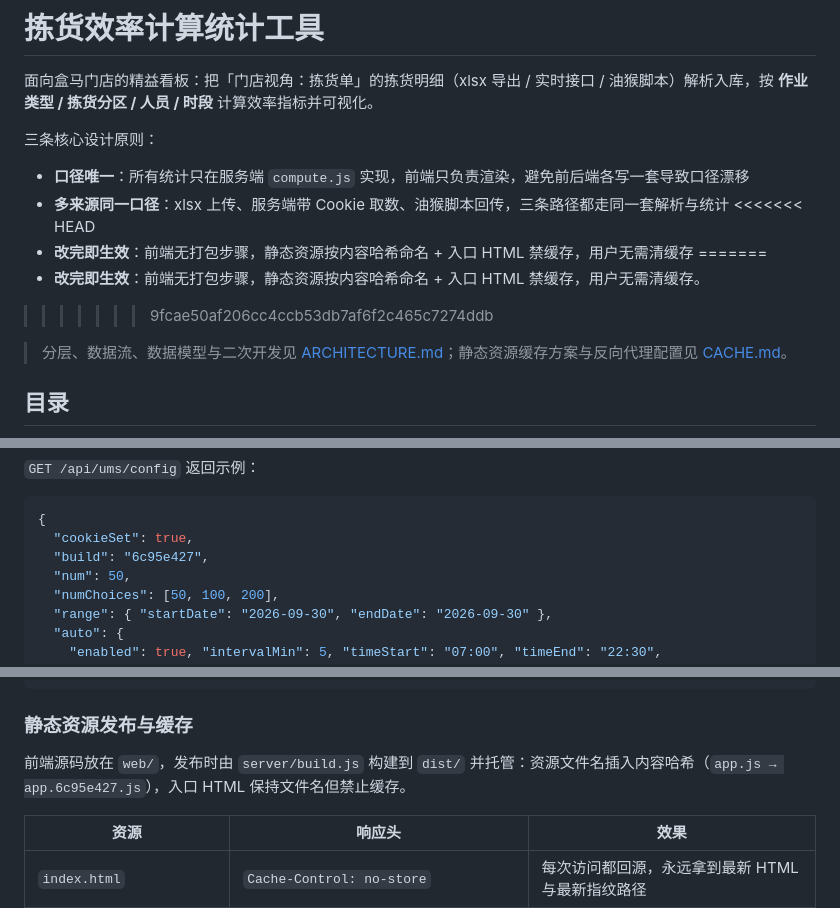
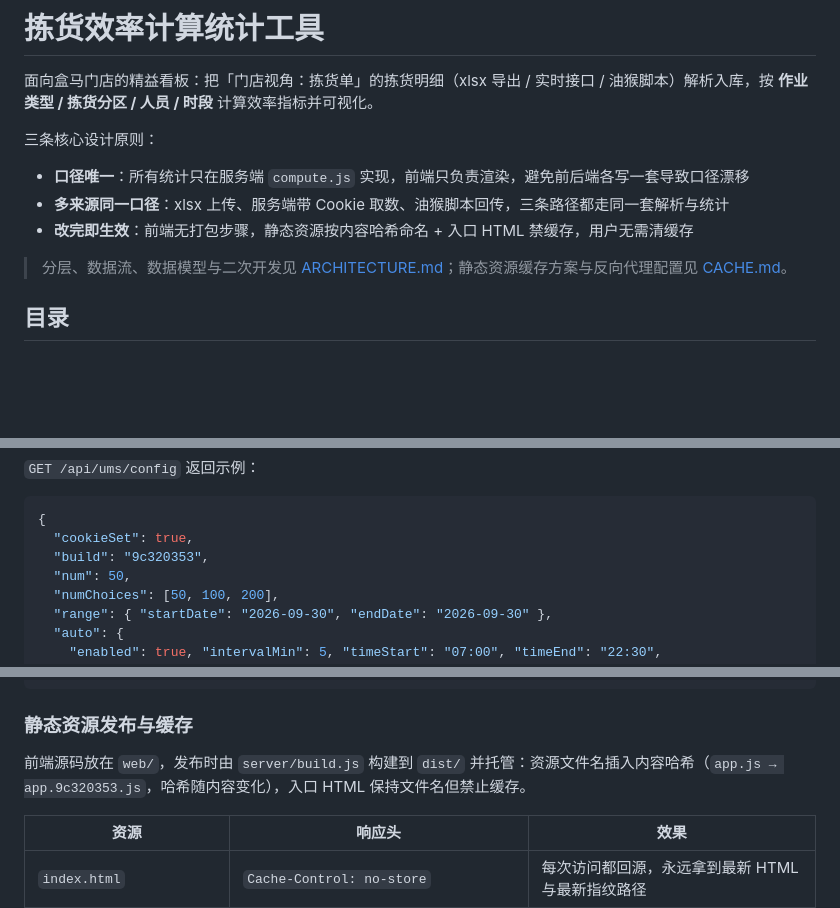
Before and after one commit to yjcgithub/Hema-Picking-Efficiency, a Markdown page: README.md, 3 parts joined by grey strips. Drawn GitHub-style; blank space fills up the shorter version.

Commit message:
更新README

````diff
--- a/README.md
+++ b/README.md
@@ -6,11 +6,7 @@
 
 - **口径唯一**：所有统计只在服务端 `compute.js` 实现，前端只负责渲染，避免前后端各写一套导致口径漂移
 - **多来源同一口径**：xlsx 上传、服务端带 Cookie 取数、油猴脚本回传，三条路径都走同一套解析与统计
-<<<<<<< HEAD
 - **改完即生效**：前端无打包步骤，静态资源按内容哈希命名 + 入口 HTML 禁缓存，用户无需清缓存
-=======
-- **改完即生效**：前端无打包步骤，静态资源按内容哈希命名 + 入口 HTML 禁缓存，用户无需清缓存。
->>>>>>> 9fcae50af206cc4ccb53db7af6f2c465c7274ddb
 
 > 分层、数据流、数据模型与二次开发见 [ARCHITECTURE.md](ARCHITECTURE.md)；静态资源缓存方案与反向代理配置见 [CACHE.md](CACHE.md)。
 
@@ -239,7 +235,7 @@ Hema-Picking-Efficiency/
 ```json
 {
   "cookieSet": true,
-  "build": "6c95e427",
+  "build": "9c320353",
   "num": 50,
   "numChoices": [50, 100, 200],
   "range": { "startDate": "2026-09-30", "endDate": "2026-09-30" },
@@ -426,7 +422,7 @@ location /hpe/ {
 
 ### 静态资源发布与缓存
 
-前端源码放在 `web/`，发布时由 `server/build.js` 构建到 `dist/` 并托管：资源文件名插入内容哈希（`app.js → app.6c95e427.js`），入口 HTML 保持文件名但禁止缓存。
+前端源码放在 `web/`，发布时由 `server/build.js` 构建到 `dist/` 并托管：资源文件名插入内容哈希（`app.js → app.9c320353.js`，哈希随内容变化），入口 HTML 保持文件名但禁止缓存。
 
 | 资源 | 响应头 | 效果 |
 |------|--------|------|
````
